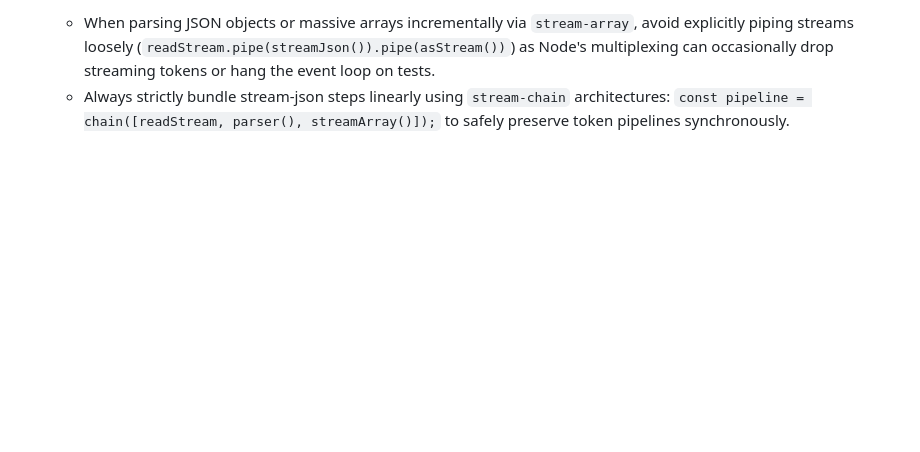
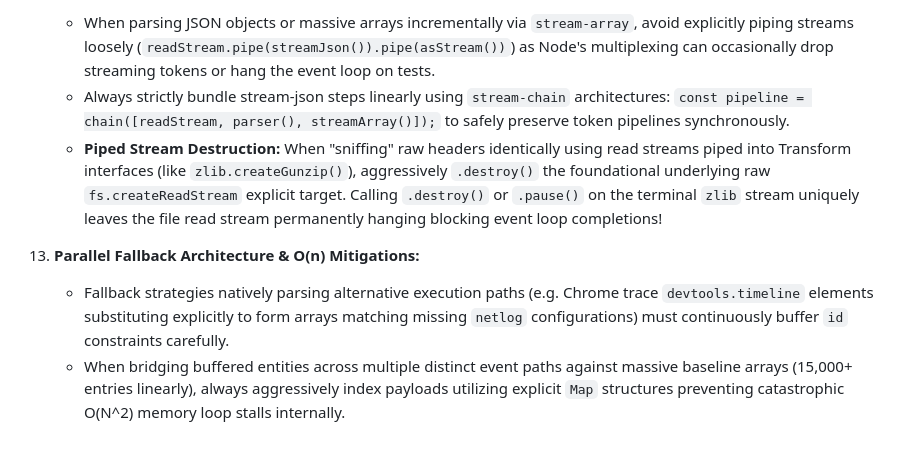
Before and after one commit to pmeenan/waterfall-tools, a Markdown page: GEMINI.md, the part around the change. Rendered like a GitHub page; blank space fills up the shorter version.

Commit message:
Updated memory

```diff
--- a/GEMINI.md
+++ b/GEMINI.md
@@ -59,3 +59,8 @@ When working on this codebase, you must adhere to the following strict architect
 12. **Streaming Nuances (`stream-json` & `stream-chain`):**
     - When parsing JSON objects or massive arrays incrementally via `stream-array`, avoid explicitly piping streams loosely (`readStream.pipe(streamJson()).pipe(asStream())`) as Node's multiplexing can occasionally drop streaming tokens or hang the event loop on tests.
     - Always strictly bundle stream-json steps linearly using `stream-chain` architectures: `const pipeline = chain([readStream, parser(), streamArray()]);` to safely preserve token pipelines synchronously.
+    - **Piped Stream Destruction:** When "sniffing" raw headers identically using read streams piped into Transform interfaces (like `zlib.createGunzip()`), aggressively `.destroy()` the foundational underlying raw `fs.createReadStream` explicit target. Calling `.destroy()` or `.pause()` on the terminal `zlib` stream uniquely leaves the file read stream permanently hanging blocking event loop completions!
+
+13. **Parallel Fallback Architecture & O(n) Mitigations:**
+    - Fallback strategies natively parsing alternative execution paths (e.g. Chrome trace `devtools.timeline` elements substituting explicitly to form arrays matching missing `netlog` configurations) must continuously buffer `id` constraints carefully.
+    - When bridging buffered entities across multiple distinct event paths against massive baseline arrays (15,000+ entries linearly), always aggressively index payloads utilizing explicit `Map` structures preventing catastrophic O(N^2) memory loop stalls internally.
```
